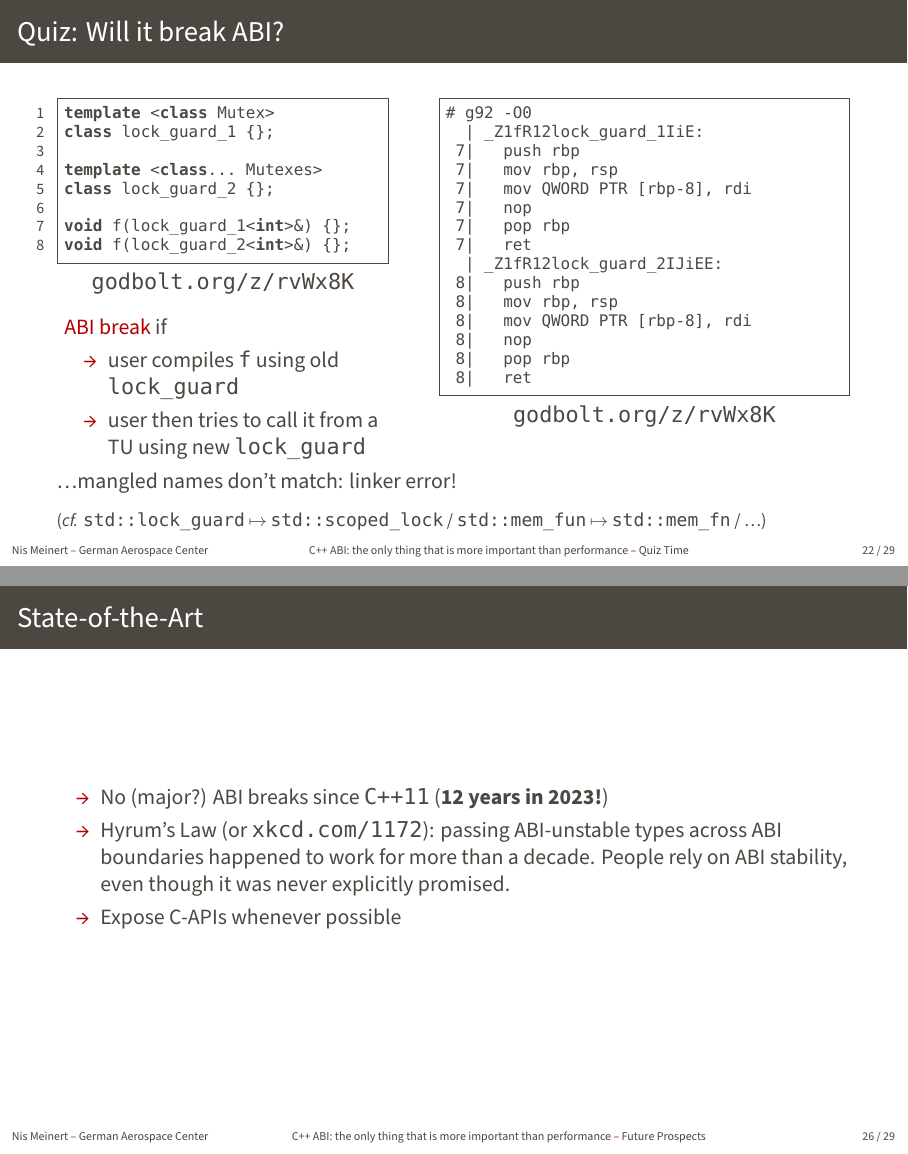
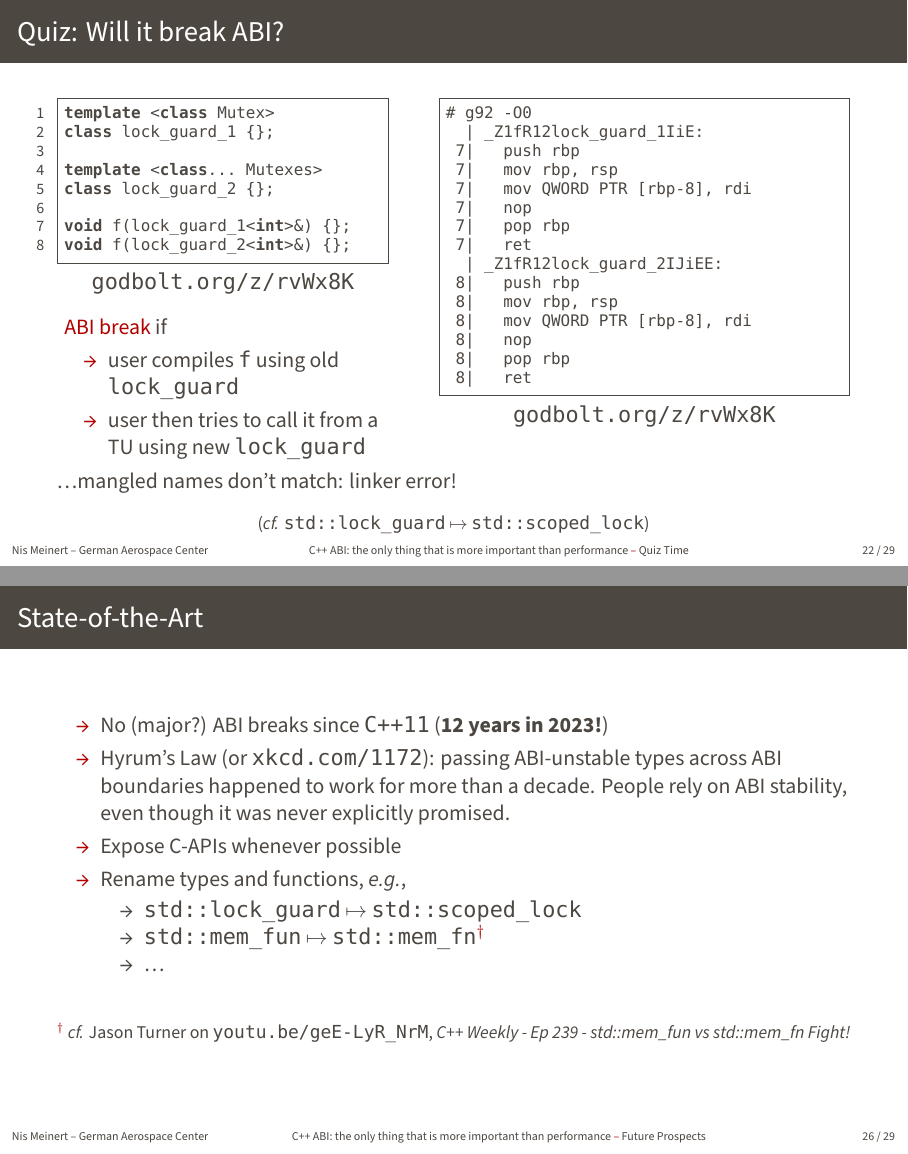
Before and after one commit to avitase/cpp_abi_talk, LaTeX slides (slides/main.tex, which reads slides/part2.tex): pages 30 and 36 of 39, joined at a grey line. Compiled offline with XeLaTeX; a missing font is replaced by an installed copy or a similar font.

Commit message:
add renaming to state-of-the-art list

```diff
--- a/slides/part2.tex
+++ b/slides/part2.tex
@@ -123,7 +123,9 @@
     \end{columns}
     \ldots mangled names don't match: linker error!
 
-    \footnotesize (\textit{cf.} \href{https://en.cppreference.com/w/cpp/thread/lock_guard}{\texttt{std::lock\_guard}} $\mapsto$ \href{https://en.cppreference.com/w/cpp/thread/scoped_lock}{\texttt{std::scoped\_lock}} / \href{https://en.cppreference.com/w/cpp/utility/functional/mem_fun}{\texttt{std::mem\_fun}} $\mapsto$ \href{https://en.cppreference.com/w/cpp/utility/functional/mem_fn}{\texttt{std::mem\_fn}} / \ldots)
+    \begin{center}
+        \footnotesize (\textit{cf.} \href{https://en.cppreference.com/w/cpp/thread/lock_guard}{\texttt{std::lock\_guard}} $\mapsto$ \href{https://en.cppreference.com/w/cpp/thread/scoped_lock}{\texttt{std::scoped\_lock}})
+    \end{center}
 \end{frame}
 
 \begin{frame}{Quiz: Will it break ABI?}
@@ -192,7 +194,17 @@
         \item No (major?) ABI breaks since \texttt{C++11} (\textbf{12 years in 2023!})
         \item \href{https://www.hyrumslaw.com/}{Hyrum's Law} (or \href{https://xkcd.com/1172/}{\texttt{xkcd.com/1172}}): passing ABI-unstable types across ABI boundaries happened to work for more than a decade. People rely on ABI stability, even though it was never explicitly promised.
         \item Expose C-APIs whenever possible
+        \item Rename types and functions, \textit{e.g.},
+        \begin{itemize}
+            \item \href{https://en.cppreference.com/w/cpp/thread/lock_guard}{\texttt{std::lock\_guard}} $\mapsto$ \href{https://en.cppreference.com/w/cpp/thread/scoped_lock}{\texttt{std::scoped\_lock}}
+            \item \href{https://en.cppreference.com/w/cpp/utility/functional/mem_fun}{\texttt{std::mem\_fun}} $\mapsto$ \href{https://en.cppreference.com/w/cpp/utility/functional/mem_fn}{\texttt{std::mem\_fn}}${}^{\color{vertexDarkRed}\dagger}$
+            \item \ldots
+        \end{itemize}
     \end{itemize}
+
+    \vspace{5mm}
+
+    \footnotesize ${}^{\color{vertexDarkRed}\dagger}$ \textit{cf.} \href{https://youtu.be/geE-LyR_NrM}{Jason Turner on \texttt{youtu.be/geE-LyR\_NrM}, \textit{C++ Weekly - Ep 239 - std::mem\_fun vs std::mem\_fn Fight!}}
 \end{frame}
 
 \begin{frame}{State-of-the-Art}
```
Also changed, not shown: slides/part2_pv.tex (+13 -1 lines), slides.pdf.
